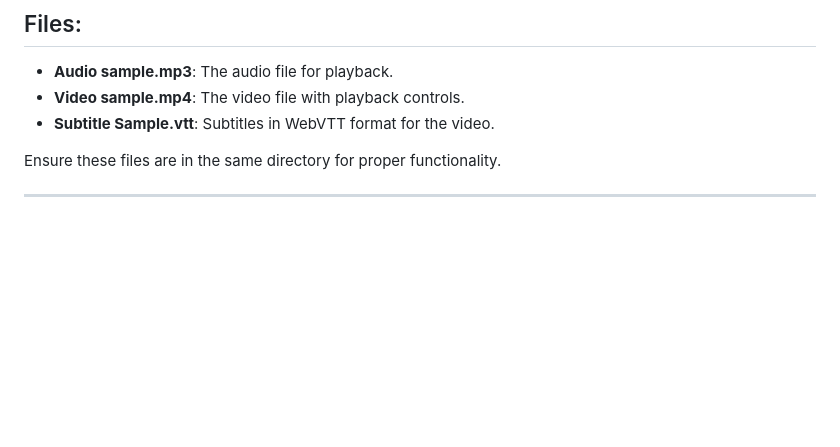
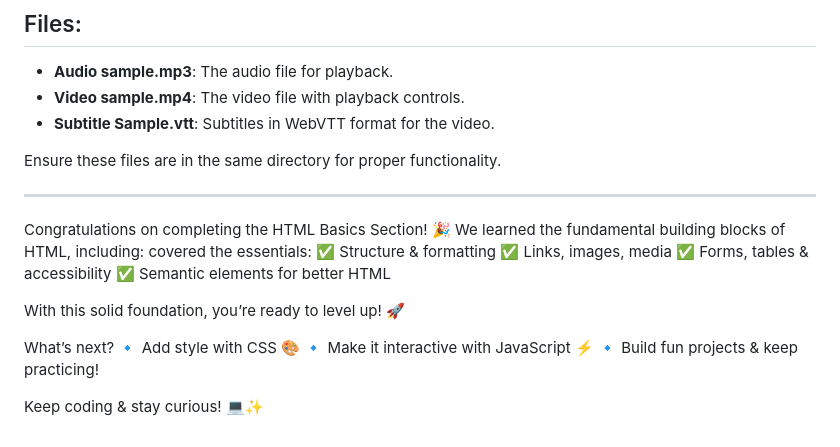
Before and after one commit to SGDilakshan/HTML-Theory, a Markdown page: README.md, the part around the change. Drawn GitHub-style; blank space fills up the shorter version.

Commit message:
Complete the HTML Basics Section

```diff
--- a/README.md
+++ b/README.md
@@ -327,3 +327,20 @@ This file demonstrates how to use HTML5 multimedia features to enhance user expe
 Ensure these files are in the same directory for proper functionality.
 
 ---------------------------------------------------------------------------
+
+Congratulations on completing the HTML Basics Section! 🎉
+We learned the fundamental building blocks of HTML, including:
+covered the essentials:
+✅ Structure & formatting
+✅ Links, images, media
+✅ Forms, tables & accessibility
+✅ Semantic elements for better HTML
+
+With this solid foundation, you’re ready to level up! 🚀
+
+What’s next?
+🔹 Add style with CSS 🎨
+🔹 Make it interactive with JavaScript ⚡
+🔹 Build fun projects & keep practicing!
+
+Keep coding & stay curious! 💻✨
```
